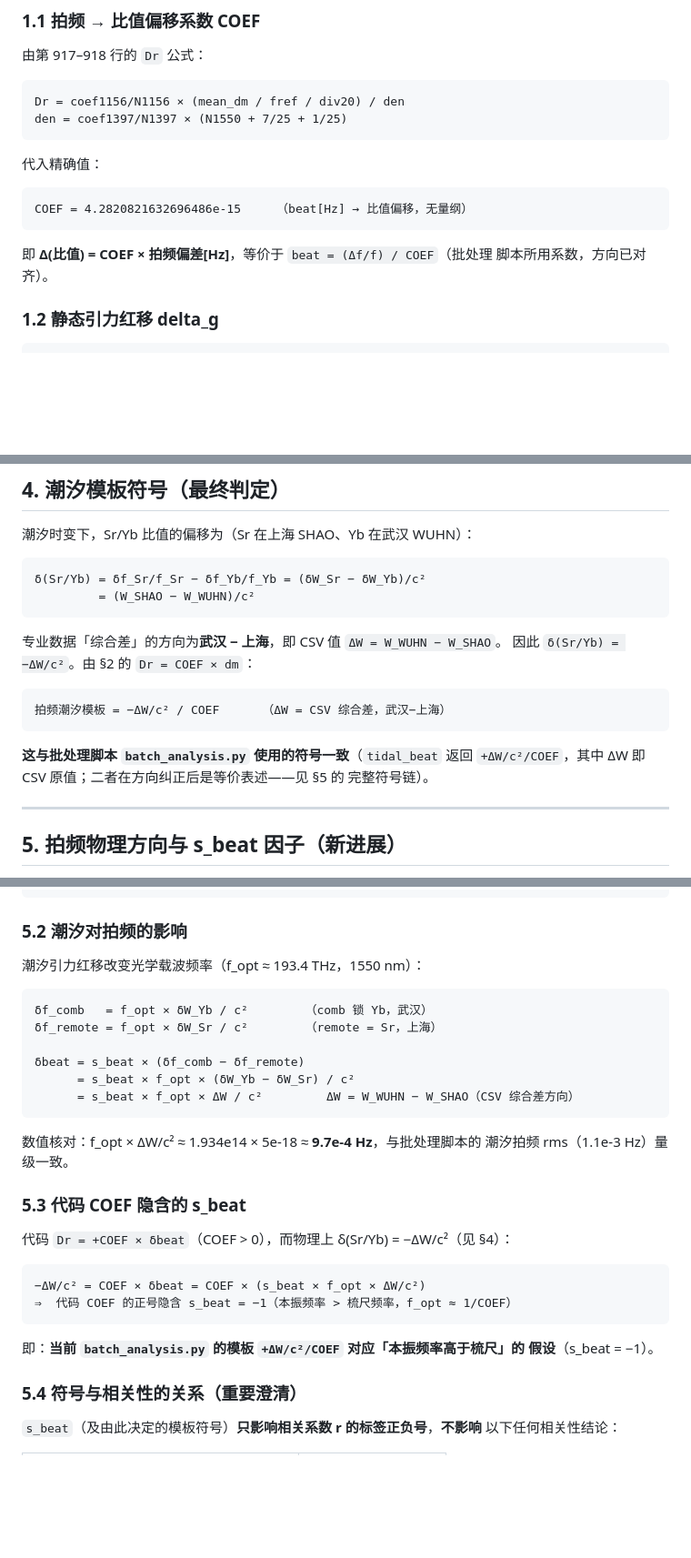
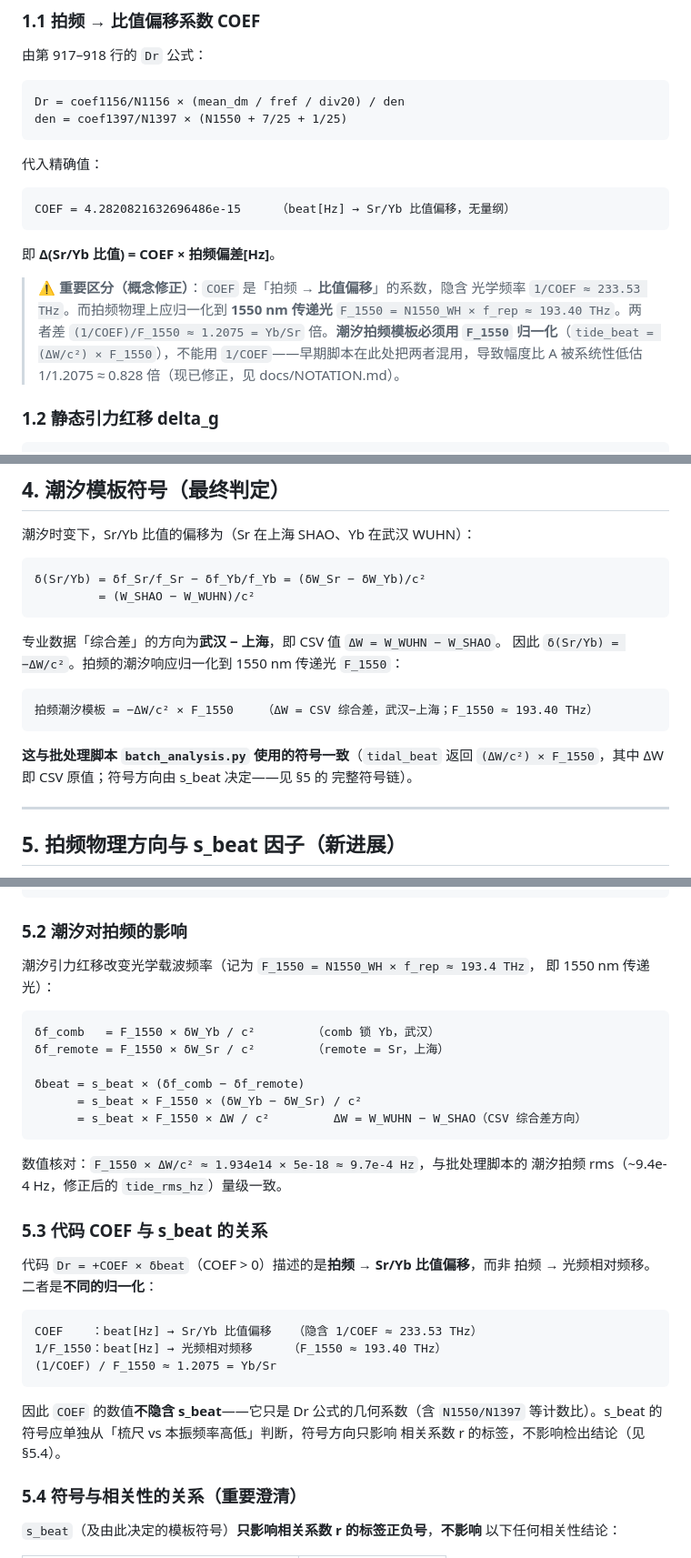
Before and after one commit to hjiang555-a11y/gravitation-whsh, a Markdown page: clock/SIGN_COEFFICIENT_ANALYSIS.md, 3 parts joined by grey strips. Shown at 91% size. GitHub-like rendering; blank space fills up the shorter version.

Commit message:
Fix 1.2x tidal-normalization concept error: COEF→F_1550 in SIG/SIGN/segment scripts and docs

````diff
--- a/clock/SIGN_COEFFICIENT_ANALYSIS.md
+++ b/clock/SIGN_COEFFICIENT_ANALYSIS.md
@@ -62,11 +62,17 @@ den = coef1397/N1397 × (N1550 + 7/25 + 1/25)
 代入精确值：
 
 ```text
-COEF = 4.2820821632696486e-15     （beat[Hz] → 比值偏移，无量纲）
+COEF = 4.2820821632696486e-15     （beat[Hz] → Sr/Yb 比值偏移，无量纲）
 ```
 
-即 **Δ(比值) = COEF × 拍频偏差[Hz]**，等价于 `beat = (Δf/f) / COEF`（批处理
-脚本所用系数，方向已对齐）。
+即 **Δ(Sr/Yb 比值) = COEF × 拍频偏差[Hz]**。
+
+> **⚠️ 重要区分（概念修正）**：`COEF` 是「拍频 → **比值偏移**」的系数，隐含
+> 光学频率 `1/COEF ≈ 233.53 THz`。而拍频物理上应归一化到 **1550 nm 传递光**
+> `F_1550 = N1550_WH × f_rep ≈ 193.40 THz`。两者差 `(1/COEF)/F_1550 ≈ 1.2075
+> = Yb/Sr` 倍。**潮汐拍频模板必须用 `F_1550` 归一化**（`tide_beat =
+> (ΔW/c²) × F_1550`），不能用 `1/COEF`——早期脚本在此处把两者混用，导致幅度比
+> A 被系统性低估 1/1.2075 ≈ 0.828 倍（现已修正，见 docs/NOTATION.md）。
 
 ### 1.2 静态引力红移 delta_g
 
@@ -122,14 +128,14 @@ delta_g = −3.116e-15 < 0  →  W_Sr < W_Yb  →  Sr 在低势处，Yb 在高
 ```
 
 专业数据「综合差」的方向为**武汉 − 上海**，即 CSV 值 `ΔW = W_WUHN − W_SHAO`。
-因此 `δ(Sr/Yb) = −ΔW/c²`。由 §2 的 `Dr = COEF × dm`：
+因此 `δ(Sr/Yb) = −ΔW/c²`。拍频的潮汐响应归一化到 1550 nm 传递光 `F_1550`：
 
 ```text
-拍频潮汐模板 = −ΔW/c² / COEF      （ΔW = CSV 综合差，武汉−上海）
+拍频潮汐模板 = −ΔW/c² × F_1550    （ΔW = CSV 综合差，武汉−上海；F_1550 ≈ 193.40 THz）
 ```
 
 **这与批处理脚本 `batch_analysis.py` 使用的符号一致**（`tidal_beat` 返回
-`+ΔW/c²/COEF`，其中 ΔW 即 CSV 原值；二者在方向纠正后是等价表述——见 §5 的
+`(ΔW/c²) × F_1550`，其中 ΔW 即 CSV 原值；符号方向由 s_beat 决定——见 §5 的
 完整符号链）。
 
 ---
@@ -153,31 +159,35 @@ beat = s_beat × (f_comb − f_remote)
 
 ### 5.2 潮汐对拍频的影响
 
-潮汐引力红移改变光学载波频率（f_opt ≈ 193.4 THz，1550 nm）：
+潮汐引力红移改变光学载波频率（记为 `F_1550 = N1550_WH × f_rep ≈ 193.4 THz`，
+即 1550 nm 传递光）：
 
 ```text
-δf_comb   = f_opt × δW_Yb / c²        （comb 锁 Yb，武汉）
-δf_remote = f_opt × δW_Sr / c²        （remote = Sr，上海）
+δf_comb   = F_1550 × δW_Yb / c²        （comb 锁 Yb，武汉）
+δf_remote = F_1550 × δW_Sr / c²        （remote = Sr，上海）
 
 δbeat = s_beat × (δf_comb − δf_remote)
-      = s_beat × f_opt × (δW_Yb − δW_Sr) / c²
-      = s_beat × f_opt × ΔW / c²         ΔW = W_WUHN − W_SHAO（CSV 综合差方向）
+      = s_beat × F_1550 × (δW_Yb − δW_Sr) / c²
+      = s_beat × F_1550 × ΔW / c²         ΔW = W_WUHN − W_SHAO（CSV 综合差方向）
 ```
 
-数值核对：f_opt × ΔW/c² ≈ 1.934e14 × 5e-18 ≈ **9.7e-4 Hz**，与批处理脚本的
-潮汐拍频 rms（1.1e-3 Hz）量级一致。
+数值核对：`F_1550 × ΔW/c² ≈ 1.934e14 × 5e-18 ≈ 9.7e-4 Hz`，与批处理脚本的
+潮汐拍频 rms（~9.4e-4 Hz，修正后的 `tide_rms_hz`）量级一致。
 
-### 5.3 代码 COEF 隐含的 s_beat
+### 5.3 代码 COEF 与 s_beat 的关系
 
-代码 `Dr = +COEF × δbeat`（COEF > 0），而物理上 δ(Sr/Yb) = −ΔW/c²（见 §4）：
+代码 `Dr = +COEF × δbeat`（COEF > 0）描述的是**拍频 → Sr/Yb 比值偏移**，而非
+拍频 → 光频相对频移。二者是**不同的归一化**：
 
 ```text
-−ΔW/c² = COEF × δbeat = COEF × (s_beat × f_opt × ΔW/c²)
-⇒  代码 COEF 的正号隐含 s_beat = −1（本振频率 > 梳尺频率，f_opt ≈ 1/COEF）
+COEF    ：beat[Hz] → Sr/Yb 比值偏移   （隐含 1/COEF ≈ 233.53 THz）
+1/F_1550：beat[Hz] → 光频相对频移     （F_1550 ≈ 193.40 THz）
+(1/COEF) / F_1550 ≈ 1.2075 = Yb/Sr
 ```
 
-即：**当前 `batch_analysis.py` 的模板 `+ΔW/c²/COEF` 对应「本振频率高于梳尺」的
-假设**（s_beat = −1）。
+因此 `COEF` 的数值**不隐含 s_beat**——它只是 Dr 公式的几何系数（含 `N1550/N1397`
+等计数比）。s_beat 的符号应单独从「梳尺 vs 本振频率高低」判断，符号方向只影响
+相关系数 r 的标签，不影响检出结论（见 §5.4）。
 
 ### 5.4 符号与相关性的关系（重要澄清）
 
````
Also changed, not shown: clock/PROFESSIONAL_TIDAL_DATA.md (+2 -2 lines), clock/segment13_correlation.png, 5 other files.
